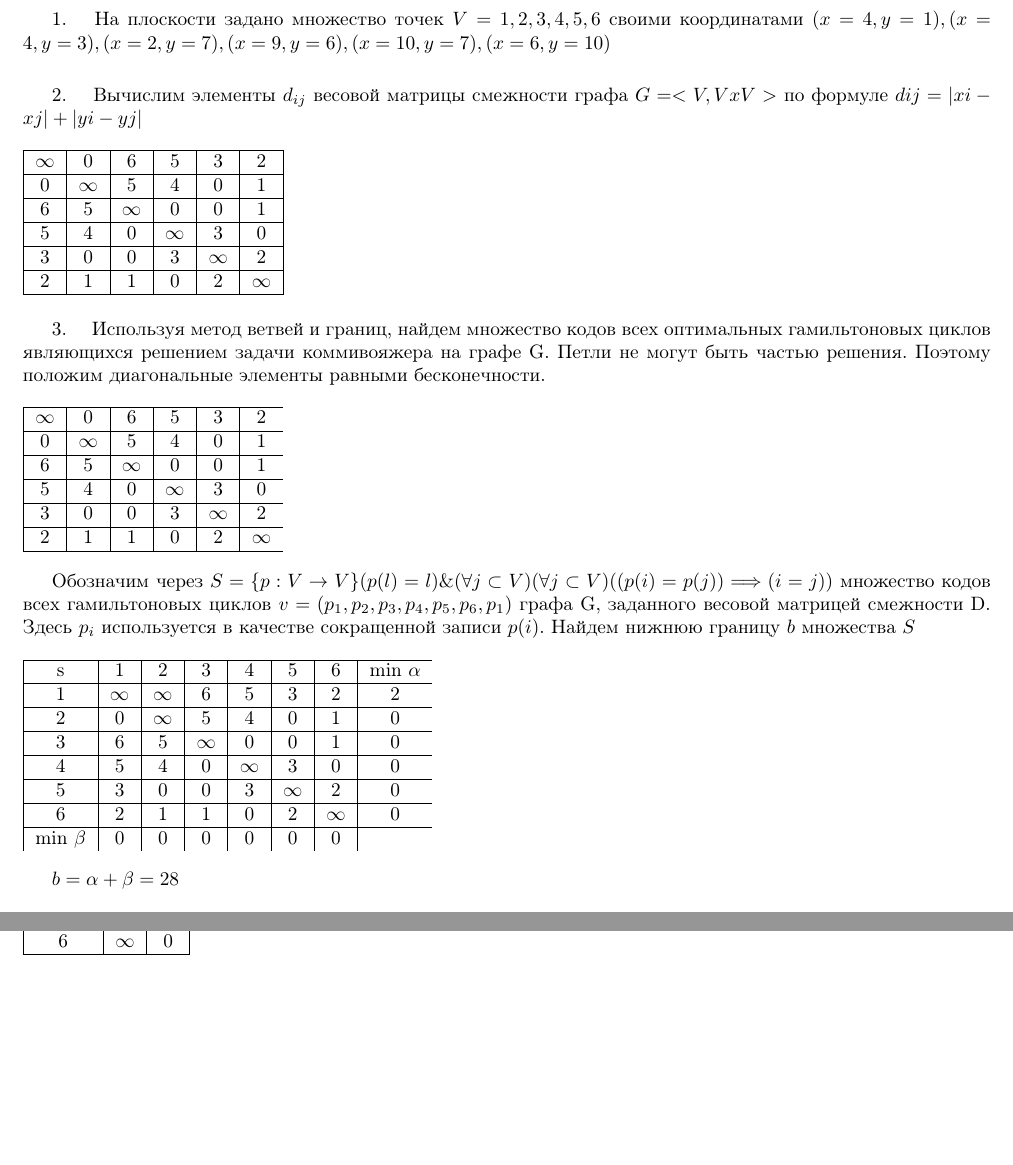
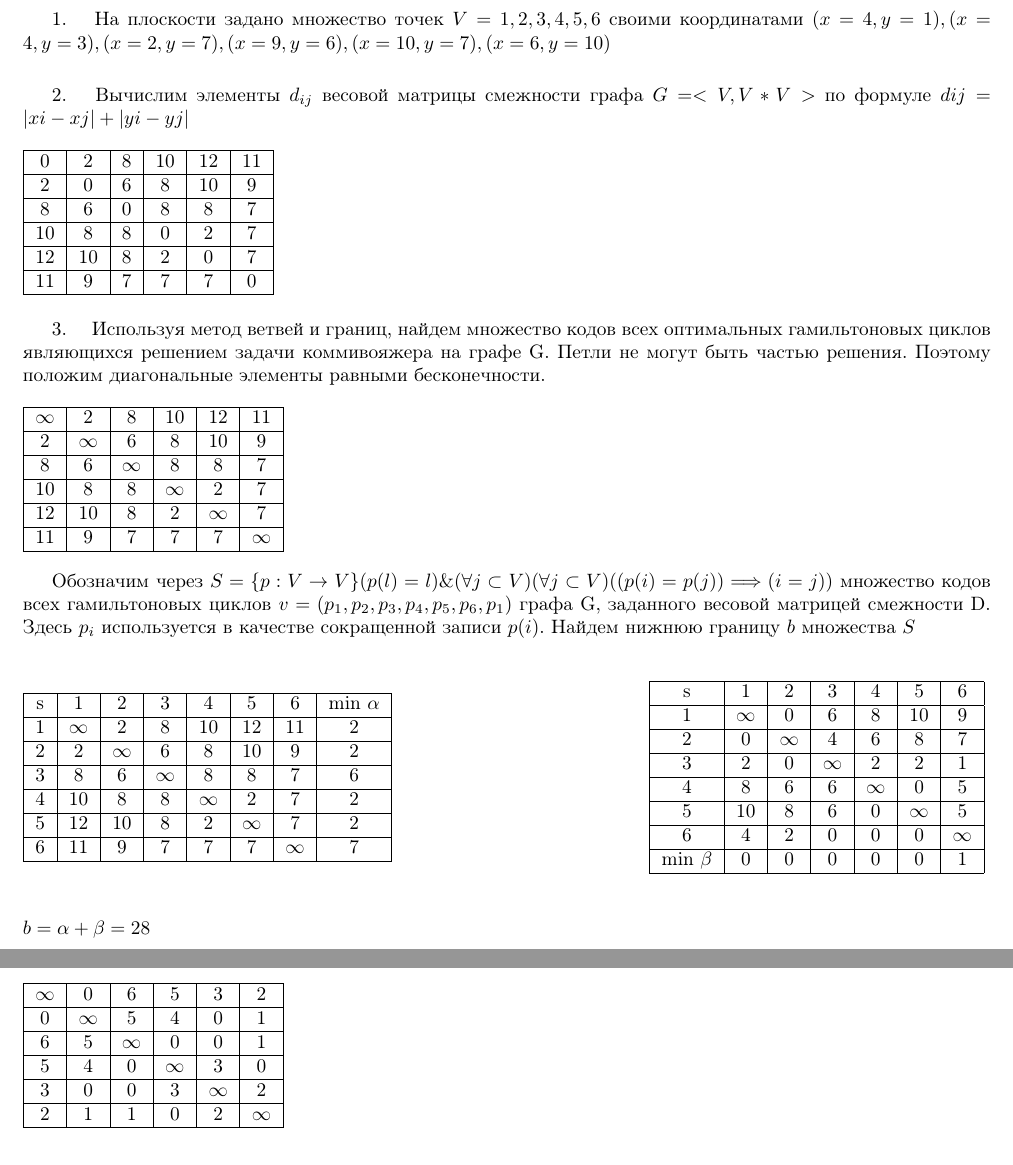
Before and after one commit to temach/shortest_hamilton_cycles_via_branch_and_bound, a LaTeX document (SolveDiscra/bin/Debug/latex_commands.tex): two parts of pages 2 and 12 of 12, joined at a grey line, cut so that both start at the same text. Compiled offline with pdfLaTeX.

Commit message:
Latex matrix is wrong, must change to my matrix. dot_commands.txt is simplified.

```diff
--- a/SolveDiscra/bin/Debug/latex_commands.tex
+++ b/SolveDiscra/bin/Debug/latex_commands.tex
@@ -67,27 +67,29 @@
 \end{titlepage}
 
 
+
+
 1. \quad На плоскости задано множество точек $V = {1, 2, 3, 4, 5, 6}$ своими координатами
 $(x = 4,y = 1),(x = 4,y = 3),(x = 2,y = 7),(x = 9,y = 6),(x = 10,y = 7),(x = 6,y = 10)$ \\
 
 \smallskip
 
 2. \quad Вычислим элементы $d_{ij}$ весовой матрицы смежности графа
-$G = <V, VxV>$ по формуле $dij = |xi - xj|  +  |yi - yj|$
+$G = <V, V*V>$ по формуле $dij = |xi - xj|  +  |yi - yj|$
 
 \begin{flushleft}\begin{tabular}[]{|c|c|c|c|c|c|c|}
 \hline
-$\infty$ &      0 &      6 &      5 &      3 &      2\\
+     0  &      2 &      8 &      10 &     12 &      11\\
 \hline
-	  0 & $\infty$ &      5 &      4 &      0 &      1\\
+      2 &       0 &      6 &      8 &      10 &      9\\
 \hline
-      6 &      5 & $\infty$ &      0 &      0 &      1\\
+      8 &      6 &     0  &      8 &      8  &      7\\
 \hline
-      5 &      4 &      0 & $\infty$ &      3 &      0\\
+      10 &      8 &      8 &     0  &      2 &      7\\
 \hline
-      3 &      0 &      0 &      3 & $\infty$ &      2\\
+      12 &      10 &     8 &     2 &    0 &      7\\
 \hline
-      2 &      1 &      1 &      0 &      2 & $\infty$\\
+      11 &      9 &      7 &      7 &      7 &    0\\
 \hline
 \end{tabular}
 \end{flushleft}
@@ -98,19 +100,19 @@ $\infty$ &      0 &      6 &      5 &      3 &      2\\
  циклов являющихся решением задачи коммивояжера на графе G.
 Петли не могут быть частью решения. Поэтому положим диагональные элементы равными бесконечности.
 
-\begin{flushleft}\begin{tabular}[]{|c|c|c|c|c|c}
+\begin{flushleft}\begin{tabular}[]{|c|c|c|c|c|c|c|}
 \hline
-$\infty$ &      0 &      6 &      5 &      3 &      2\\
+$\infty$&      2 &      8 &      10 &      12 &      11\\
 \hline
-	  0 & $\infty$ &      5 &      4 &      0 &      1\\
+      2 & $\infty$ &      6 &      8 &      10 &      9\\
 \hline
-      6 &      5 & $\infty$ &      0 &      0 &      1\\
+      8 &      6 & $\infty$ &      8 &      8 &      7\\
 \hline
-      5 &      4 &      0 & $\infty$ &      3 &      0\\
+      10 &      8 &      8 & $\infty$ &      2 &      7\\
 \hline
-      3 &      0 &      0 &      3 & $\infty$ &      2\\
+      12 &      10 &      8 &      2 & $\infty$ &      7\\
 \hline
-      2 &      1 &      1 &      0 &      2 & $\infty$ \\
+      11 &      9 &      7 &      7 &      7 & $\infty$\\
 \hline
 \end{tabular}
 \end{flushleft}
@@ -122,31 +124,6 @@ $ S = \{ p:V \rightarrow V \} (p(l) = l) \& ( \forall j \subset V ) ( \forall j
 Здесь $p_{i}$ используется в качестве сокращенной записи $p(i)$.
 Найдем нижнюю границу $b$ множества $S$
 
-\begin{flushleft}
-\begin{tabular}[]{|c|c|c|c|c|c|c|c}
-\hline
-s & 1 & 2 & 3 & 4 & 5 & 6 & min $\alpha$ \\
-\hline
-1 & $\infty$ & $\infty$ &      6 &      5 &      3 &      2 & 2\\
-\hline
-2 &      0 		& $\infty$ &      5 &      4 &      0 &      1 & 0\\
-\hline
-3 &      6 		&      5 & $\infty$ &      0 &      0 &      1 & 0\\
-\hline
-4 &      5 		&      4 &      0 & $\infty$ &      3 &      0 & 0\\
-\hline
-5 &      3 		&      0 &      0 &      3 & $\infty$ &      2 & 0\\
-\hline
-6 &      2 		&      1 &      1 &      0 &      2 & $\infty$ & 0\\
-\hline
-min $\beta$ &  0 	&      0 &      0 &      0 &      0 &      0\\
-\end{tabular}
-\end{flushleft}
-
-$b = \alpha + 	\beta = 28$
-
-\newpage
-
 
 % make the captions stick to the LEFT of the page
 \captionsetup{justification=raggedright,
@@ -155,6 +132,49 @@ singlelinecheck=false
 
 \captionsetup[subfloat]{labelformat=empty}
 
+
+\begin{table}[ht]
+\subfloat[][]{\begin{tabular}[]{|c|c|c|c|c|c|c|c|c|}
+\hline
+s & 1 & 2 & 3 & 4 & 5 & 6 & min $\alpha$ \\
+\hline
+1     & $\infty$ &      2 &      8 &      10 &      12 &      11  & 2\\
+\hline
+2     &       2 & $\infty$ &      6 &      8 &      10 &      9    &  2\\
+\hline
+3     &       8 &      6 & $\infty$ &      8 &      8 &      7     &  6 \\
+\hline
+4     &       10 &      8 &      8 & $\infty$ &      2 &      7    & 2\\
+\hline
+5     &       12 &      10 &      8 &      2 & $\infty$ &      7  & 2\\
+\hline
+6     &       11 &      9 &      7 &      7 &      7 & $\infty$   & 7 \\
+\hline
+\end{tabular}
+}\hfill
+\subfloat[][]{\begin{tabular}[]{|c|c|c|c|c|c|c|c|}
+\hline
+s & 1 & 2 & 3 & 4 & 5 & 6 \\
+\hline
+1     & $\infty$ &      0 &      6 &      8 &      10 &      9 \\
+\hline
+2     &       0 & $\infty$ &      4 &      6 &      8 &      7  \\
+\hline
+3     &       2 &      0 & $\infty$ &      2 &      2 &      1   \\
+\hline
+4     &       8 &      6 &      6 & $\infty$ &      0 &      5 \\
+\hline
+5     &       10 &      8 &      6 &      0 & $\infty$ &      5 \\
+\hline
+6     &       4 &      2 &      0 &      0 &      0 & $\infty$ \\
+\hline
+min $\beta$ &  0 &      0 &      0 &      0 &      0 &     1 \\
+\hline
+\end{tabular}
+}\captionof*{table}{$b = \alpha + 	\beta = 28$}
+\end{table}
+
+\newpage
 
 Определим дугу ветвления для разбиения множества  s\\
 \begin{flushleft}\begin{tabular}[]{|c|c|c|c|c|c|c|}
@@ -842,17 +867,22 @@ s01111 & 3 & 4\\
+\begin{flushleft}
+\begin{tabular}[]{|c|c|c|c|c|c|c|}
 \hline
-s01111 & 3 & 4\\
+$\infty$ &      0 &      6 &      5 &      3 &      2\\
 \hline
-4 &      0 & $\infty$\\
+	  0 & $\infty$ &      5 &      4 &      0 &      1\\
 \hline
-6 & $\infty$ &      0\\
+      6 &      5 & $\infty$ &      0 &      0 &      1\\
+\hline
+      5 &      4 &      0 & $\infty$ &      3 &      0\\
+\hline
+      3 &      0 &      0 &      3 & $\infty$ &      2\\
+\hline
+      2 &      1 &      1 &      0 &      2 & $\infty$\\
 \hline
 \end{tabular}
-\captionof*{table}{}
 \end{flushleft}
 
 
 
-\newpage
-
 
 \end{document}
```
Also changed, not shown: SolveDiscra/bin/Debug/dot_commands.txt (+34 -34 lines), SolveDiscra/bin/Debug/latex_commands.tex (49 more changed lines).
